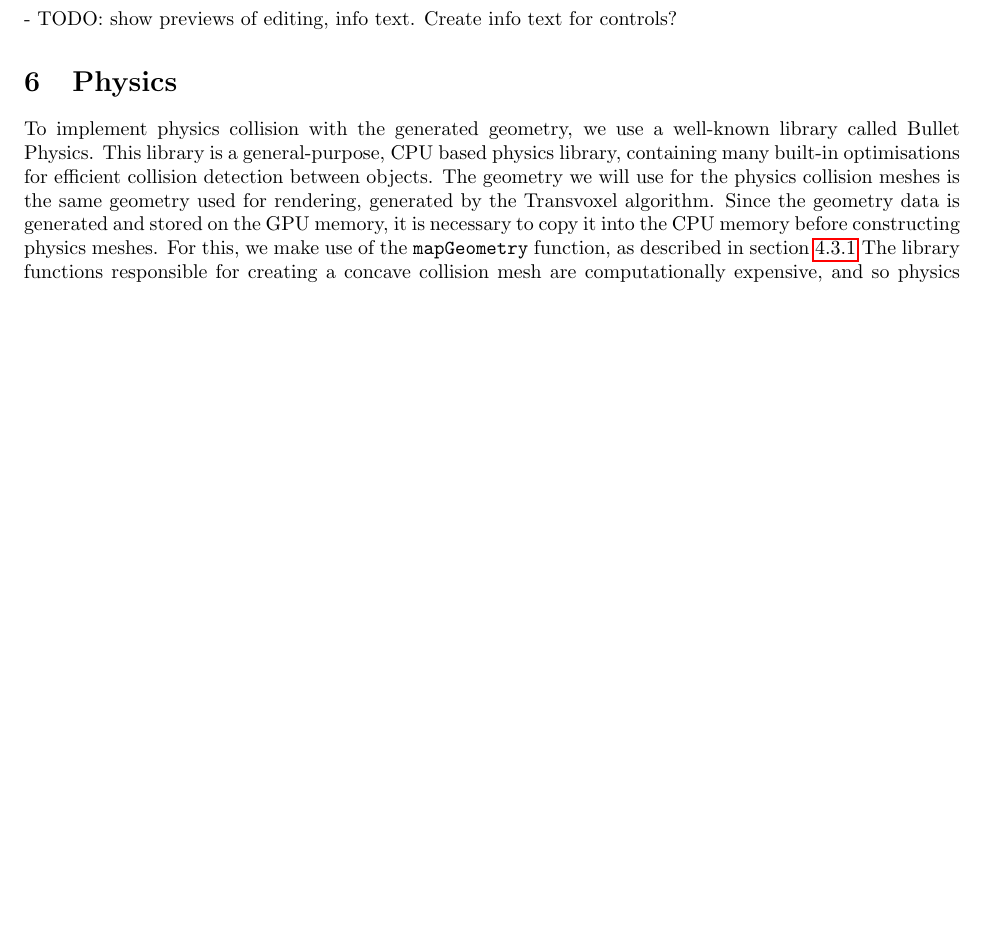
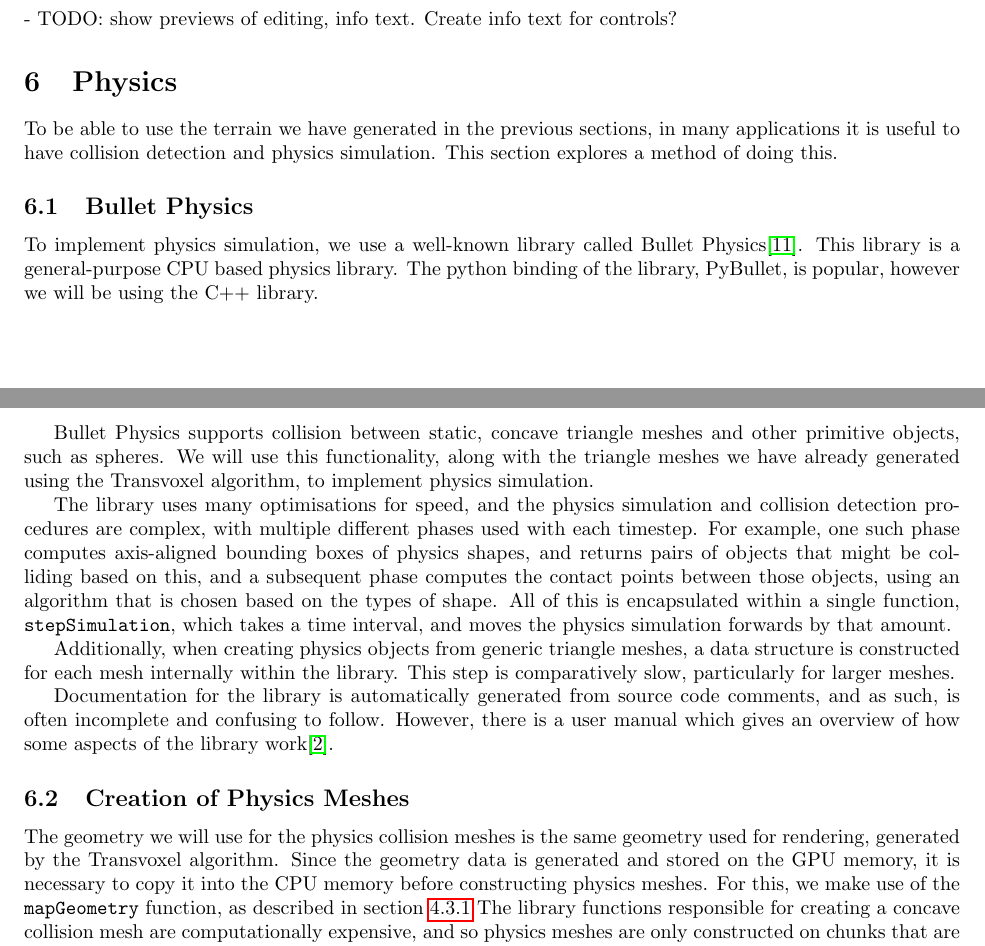
Before and after one commit to JC-G/Marching-Cubes, a LaTeX document (Writeup/document.tex): part of page 35 of 42 before the commit and two parts of pages 35 and 36 of 42 after it, the two joined at a grey line, cut so that both start at the same text, the shorter picture padded with empty space. Compiled offline with pdfLaTeX.

Commit message:
Improve physics writeup

```diff
--- a/Writeup/document.tex
+++ b/Writeup/document.tex
@@ -916,7 +916,20 @@ TODO - for example... ?
  - TODO: show previews of editing, info text. Create info text for controls?
 
 \section{Physics}
-To implement physics collision with the generated geometry, we use a well-known library called Bullet Physics. This library is a general-purpose, CPU based physics library, containing many built-in optimisations for efficient collision detection between objects. %TODO - citation for this
+To be able to use the terrain we have generated in the previous sections, in many applications it is useful to have collision detection and physics simulation. This section explores a method of doing this.
+\subsection{Bullet Physics}
+To implement physics simulation, we use a well-known library called Bullet Physics\cite{bullet-physics}. This library is a general-purpose CPU based physics library. The python binding of the library, PyBullet, is popular, however we will be using the C++ library.%It contains many built-in optimisations for efficient collision detection between objects. %TODO - citation for this
+
+Bullet Physics supports collision between static, concave triangle meshes and other primitive objects, such as spheres. We will use this functionality, along with the triangle meshes we have already generated using the Transvoxel algorithm, to implement physics simulation.
+
+The library uses many optimisations for speed, and the physics simulation and collision detection procedures are complex, with multiple different phases used with each timestep. For example, one such phase computes axis-aligned bounding boxes of physics shapes, and returns pairs of objects that might be colliding based on this, and a subsequent phase computes the contact points between those objects, using an algorithm that is chosen based on the types of shape. All of this is encapsulated within a single function, \texttt{stepSimulation}, which takes a time interval, and moves the physics simulation forwards by that amount.
+
+Additionally, when creating physics objects from generic triangle meshes, a data structure is constructed for each mesh internally within the library. This step is comparatively slow, particularly for larger meshes.
+
+Documentation for the library is automatically generated from source code comments, and as such, is often incomplete and confusing to follow. However, there is a user manual which gives an overview of how some aspects of the library work\cite{coumans_2015}.
+
+\subsection{Creation of Physics Meshes}
+
 The geometry we will use for the physics collision meshes is the same geometry used for rendering, generated by the Transvoxel algorithm. Since the geometry data is generated and stored on the GPU memory, it is necessary to copy it into the CPU memory before constructing physics meshes. For this, we make use of the \texttt{mapGeometry} function, as described in section \ref{section:raycasting}
 The library functions responsible for creating a concave collision mesh are computationally expensive, and so physics meshes are only constructed on chunks that are generated at the highest level of detail. Figure \ref{fig:meshes1} shows physics meshes being generated in a radius around the camera.
 
```
Also changed, not shown: Writeup/mc.bib (+4 -0 lines), Writeup/document.tex (6 more changed lines).
